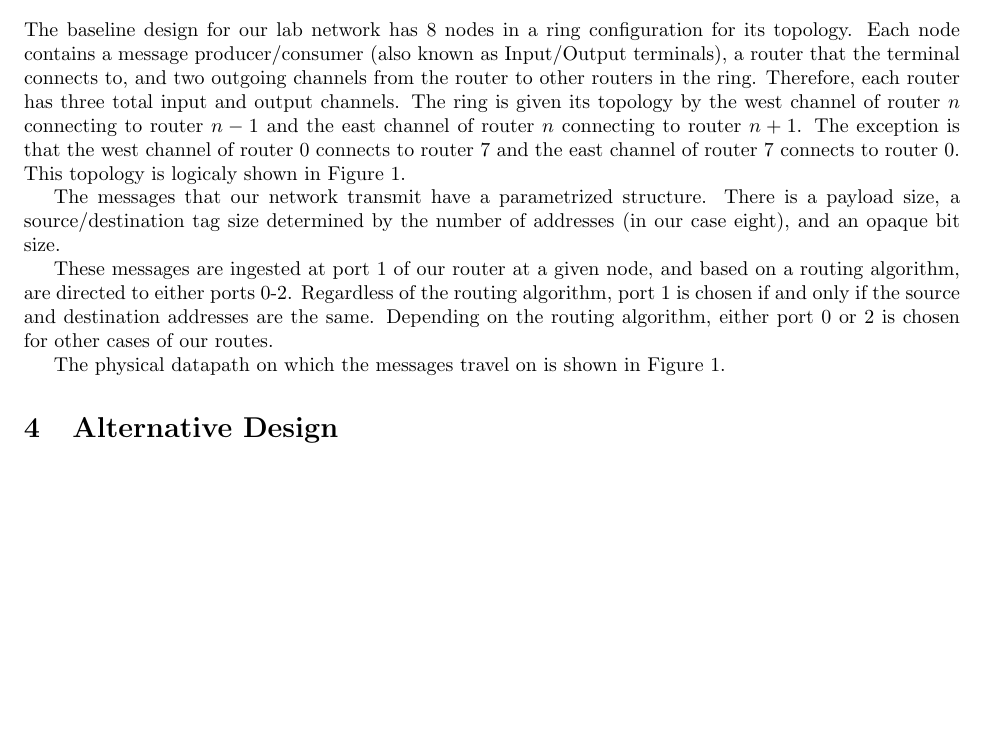
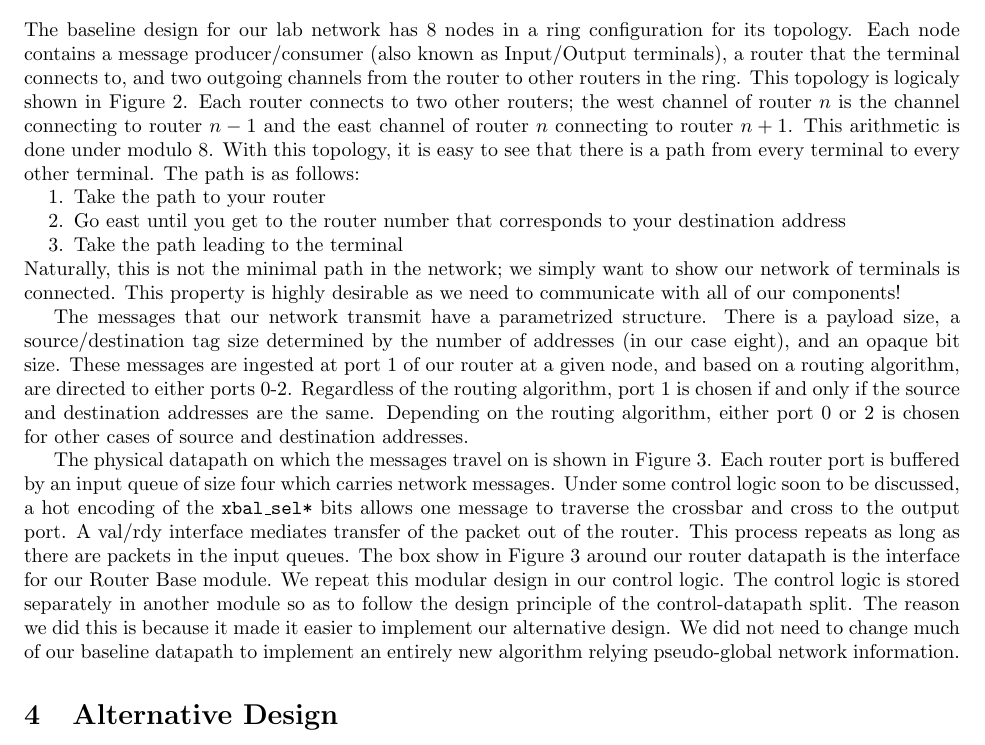
Before and after one commit to vrg22/ece4750-lab5-mcore, a LaTeX document (lab4/writeup/solutions.tex): part of page 2 of 4, cut so that both start at the same text, the shorter picture padded with empty space. Compiled offline with pdfLaTeX.

Commit message:
Done with baseline datapath part
Still need to do control and move to alternative.

```diff
--- a/lab4/writeup/solutions.tex
+++ b/lab4/writeup/solutions.tex
@@ -7,6 +7,7 @@
 \usepackage{graphicx}
 \usepackage{caption}
 \usepackage{listings}
+\usepackage{enumitem}
 
 
 \begin{document}
@@ -92,27 +93,56 @@ for its topology.
 Each node contains a message producer/consumer (also known as Input/Output
 terminals), a router that the terminal connects to,
 and two outgoing channels from the router to other routers in the ring.
-Therefore, each router has three total input and output channels.
-The ring is given its topology by the west channel of router $n$ connecting
-to router $n-1$ and the east channel of router $n$ connecting to router $n+1$.
-The exception is that the west channel of router $0$ connects to router $7$
-and the east channel of router $7$ connects to router $0$.
-This topology is logicaly shown in Figure~\ref{fig:gantt}. \par
-% Figure reference not working... Figure it out.
+This topology is logicaly shown in Figure 2.
+Each router connects to two other routers; the west channel of router $n$
+is the channel connecting to router $n-1$ and
+the east channel of router $n$ connecting to router $n+1$.
+This arithmetic is done under modulo 8.
+With this topology, it is easy to see that there is a path from every terminal
+to every other terminal.
+The path is as follows:
+\begin{enumerate}[nolistsep]
+	\item Take the path to your router
+	\item Go east until you get to the router number that corresponds to your
+		  destination address
+	\item Take the path leading to the terminal
+\end{enumerate}
+Naturally, this is not the minimal path in the network; we simply want to show
+our network of terminals is connected.
+This property is highly desirable as we need to communicate with
+all of our components! \par
 
 The messages that our network transmit have a parametrized structure.
 There is a payload size, a source/destination tag size determined by the number
 of addresses (in our case eight), and an opaque bit size.
-
 These messages are ingested at port 1 of our router at a given node, and based
 on a routing algorithm, are directed to either ports 0-2.
 Regardless of the routing algorithm, port 1 is chosen if and only if
 the source and destination addresses are the same.
 Depending on the routing algorithm, either port 0 or 2 is chosen for other
-cases of our routes. \par
+cases of source and destination addresses. \par
 
-The physical datapath on which the messages travel on is shown in
-Figure~\ref{fig:gantt}.
+The physical datapath on which the messages travel on is shown in Figure 3.
+Each router port is buffered by an input queue of size four which carries
+network messages.
+Under some control logic soon to be discussed, a hot encoding of the
+\texttt{xbal\_sel*} bits allows one message to traverse the crossbar and cross
+to the output port.
+A val/rdy interface mediates transfer of the packet out of the router.
+This process repeats as long as there are packets in the input queues.
+The box show in Figure 3 around our router datapath is the interface for our
+Router Base module.
+We repeat this modular design in our control logic.
+The control logic is stored separately in another module so as to follow the
+design principle of the control-datapath split.
+The reason we did this is because it made it easier to implement our
+alternative design.
+We did not need to change much of our baseline datapath to implement an
+entirely new algorithm relying pseudo-global network information. \par
+
+
+
+
 
 
 
```
